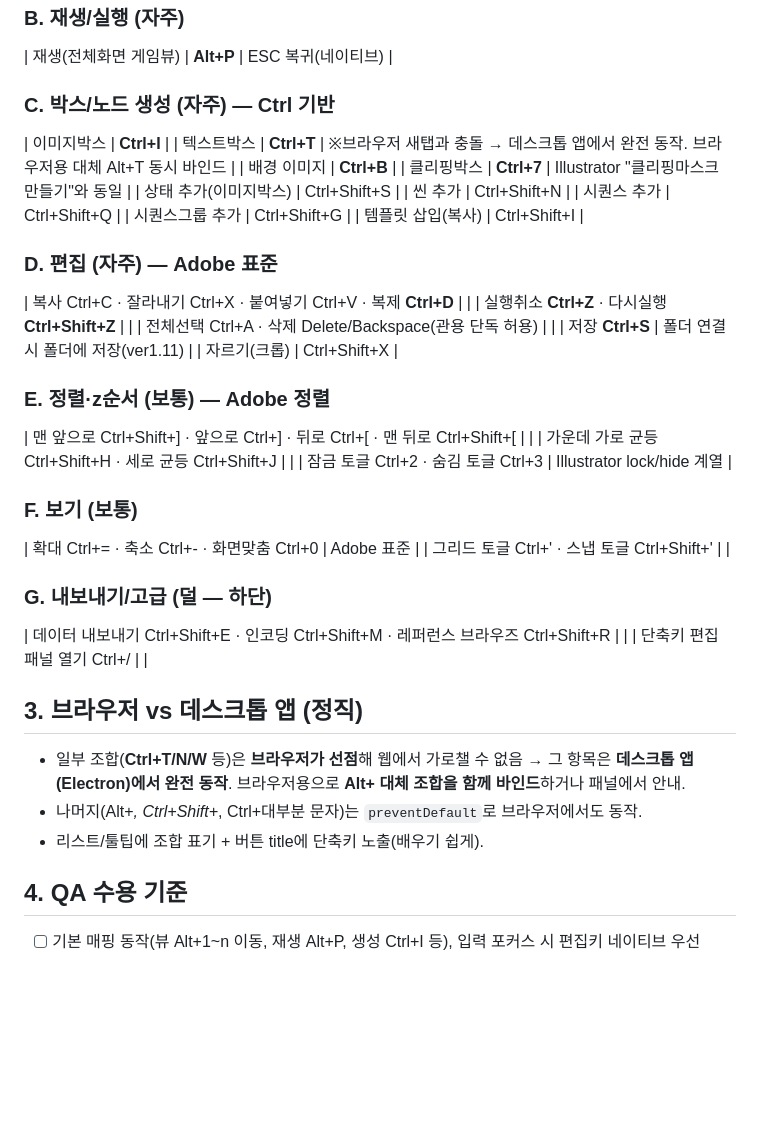
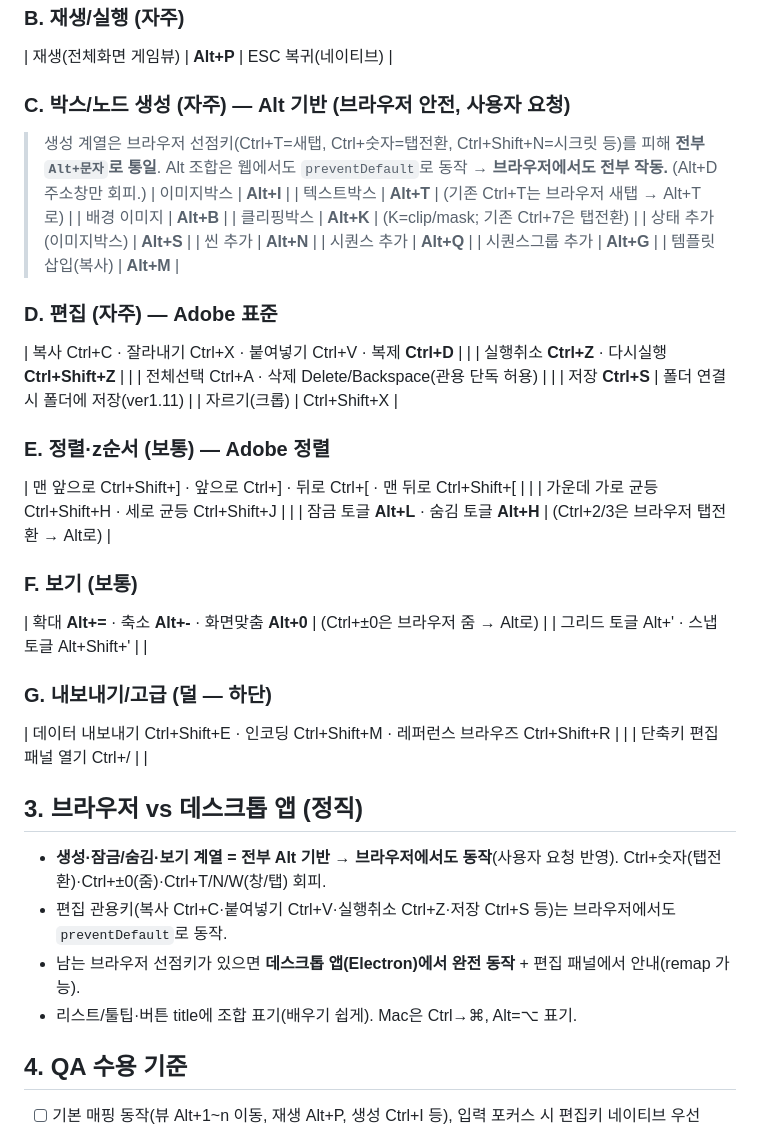
Before and after one commit to pimmprofile-byte/PIMMotion, a Markdown page: docs/shortcuts-spec.md, the part around the change. GitHub-like rendering; blank space fills up the shorter version.

Commit message:
docs(shortcuts): 생성 계열 단축키를 Alt 기반으로 (브라우저 안전, 사용자 요청)
생성(이미지 Alt+I·텍스트 Alt+T·배경 Alt+B·클리핑박스 Alt+K·상태 Alt+S·씬 Alt+N·시퀀스 Alt+Q·
그룹 Alt+G·템플릿삽입 Alt+M) 전부 Alt로 통일 → 브라우저 새탭/탭전환 선점 회피, 웹에서도 동작.
잠금/숨김 Alt+L/H, 보기 Alt+=/-/0(Ctrl 브라우저 줌 회피)도 정정. 편집 관용키는 Ctrl 유지.

Co-Authored-By: Claude Opus 4.8 <noreply@anthropic.com>
Claude-Session: https://claude.ai/code/session_01DvxSX1oXpKb4k6qWguF8xE

```diff
--- a/docs/shortcuts-spec.md
+++ b/docs/shortcuts-spec.md
@@ -29,16 +29,18 @@
 ### B. 재생/실행 (자주)
 | 재생(전체화면 게임뷰) | **Alt+P** | ESC 복귀(네이티브) |
 
-### C. 박스/노드 생성 (자주) — Ctrl 기반
-| 이미지박스 | **Ctrl+I** |
-| 텍스트박스 | **Ctrl+T** | ※브라우저 새탭과 충돌 → 데스크톱 앱에서 완전 동작. 브라우저용 대체 Alt+T 동시 바인드 |
-| 배경 이미지 | **Ctrl+B** |
-| 클리핑박스 | **Ctrl+7** | Illustrator "클리핑마스크 만들기"와 동일 |
-| 상태 추가(이미지박스) | Ctrl+Shift+S |
-| 씬 추가 | Ctrl+Shift+N |
-| 시퀀스 추가 | Ctrl+Shift+Q |
-| 시퀀스그룹 추가 | Ctrl+Shift+G |
-| 템플릿 삽입(복사) | Ctrl+Shift+I |
+### C. 박스/노드 생성 (자주) — **Alt 기반 (브라우저 안전, 사용자 요청)**
+> 생성 계열은 브라우저 선점키(Ctrl+T=새탭, Ctrl+숫자=탭전환, Ctrl+Shift+N=시크릿 등)를 피해 **전부 `Alt+문자`로 통일**.
+> Alt 조합은 웹에서도 `preventDefault`로 동작 → **브라우저에서도 전부 작동.** (Alt+D 주소창만 회피.)
+| 이미지박스 | **Alt+I** |
+| 텍스트박스 | **Alt+T** | (기존 Ctrl+T는 브라우저 새탭 → Alt+T로) |
+| 배경 이미지 | **Alt+B** |
+| 클리핑박스 | **Alt+K** | (K=clip/mask; 기존 Ctrl+7은 탭전환) |
+| 상태 추가(이미지박스) | **Alt+S** |
+| 씬 추가 | **Alt+N** |
+| 시퀀스 추가 | **Alt+Q** |
+| 시퀀스그룹 추가 | **Alt+G** |
+| 템플릿 삽입(복사) | **Alt+M** |
 
 ### D. 편집 (자주) — Adobe 표준
 | 복사 Ctrl+C · 잘라내기 Ctrl+X · 붙여넣기 Ctrl+V · 복제 **Ctrl+D** | |
@@ -50,20 +52,21 @@
 ### E. 정렬·z순서 (보통) — Adobe 정렬
 | 맨 앞으로 Ctrl+Shift+] · 앞으로 Ctrl+] · 뒤로 Ctrl+[ · 맨 뒤로 Ctrl+Shift+[ | |
 | 가운데 가로 균등 Ctrl+Shift+H · 세로 균등 Ctrl+Shift+J | |
-| 잠금 토글 Ctrl+2 · 숨김 토글 Ctrl+3 | Illustrator lock/hide 계열 |
+| 잠금 토글 **Alt+L** · 숨김 토글 **Alt+H** | (Ctrl+2/3은 브라우저 탭전환 → Alt로) |
 
 ### F. 보기 (보통)
-| 확대 Ctrl+= · 축소 Ctrl+- · 화면맞춤 Ctrl+0 | Adobe 표준 |
-| 그리드 토글 Ctrl+' · 스냅 토글 Ctrl+Shift+' | |
+| 확대 **Alt+=** · 축소 **Alt+-** · 화면맞춤 **Alt+0** | (Ctrl+±0은 브라우저 줌 → Alt로) |
+| 그리드 토글 Alt+' · 스냅 토글 Alt+Shift+' | |
 
 ### G. 내보내기/고급 (덜 — 하단)
 | 데이터 내보내기 Ctrl+Shift+E · 인코딩 Ctrl+Shift+M · 레퍼런스 브라우즈 Ctrl+Shift+R | |
 | 단축키 편집 패널 열기 Ctrl+/ | |
 
 ## 3. 브라우저 vs 데스크톱 앱 (정직)
-- 일부 조합(**Ctrl+T/N/W** 등)은 **브라우저가 선점**해 웹에서 가로챌 수 없음 → 그 항목은 **데스크톱 앱(Electron)에서 완전 동작**. 브라우저용으로 **Alt+ 대체 조합을 함께 바인드**하거나 패널에서 안내.
-- 나머지(Alt+*, Ctrl+Shift+*, Ctrl+대부분 문자)는 `preventDefault`로 브라우저에서도 동작.
-- 리스트/툴팁에 조합 표기 + 버튼 title에 단축키 노출(배우기 쉽게).
+- **생성·잠금/숨김·보기 계열 = 전부 Alt 기반 → 브라우저에서도 동작**(사용자 요청 반영). Ctrl+숫자(탭전환)·Ctrl+±0(줌)·Ctrl+T/N/W(창/탭) 회피.
+- 편집 관용키(복사 Ctrl+C·붙여넣기 Ctrl+V·실행취소 Ctrl+Z·저장 Ctrl+S 등)는 브라우저에서도 `preventDefault`로 동작.
+- 남는 브라우저 선점키가 있으면 **데스크톱 앱(Electron)에서 완전 동작** + 편집 패널에서 안내(remap 가능).
+- 리스트/툴팁·버튼 title에 조합 표기(배우기 쉽게). Mac은 Ctrl→⌘, Alt=⌥ 표기.
 
 ## 4. QA 수용 기준
 - [ ] 기본 매핑 동작(뷰 Alt+1~n 이동, 재생 Alt+P, 생성 Ctrl+I 등), 입력 포커스 시 편집키 네이티브 우선
```
